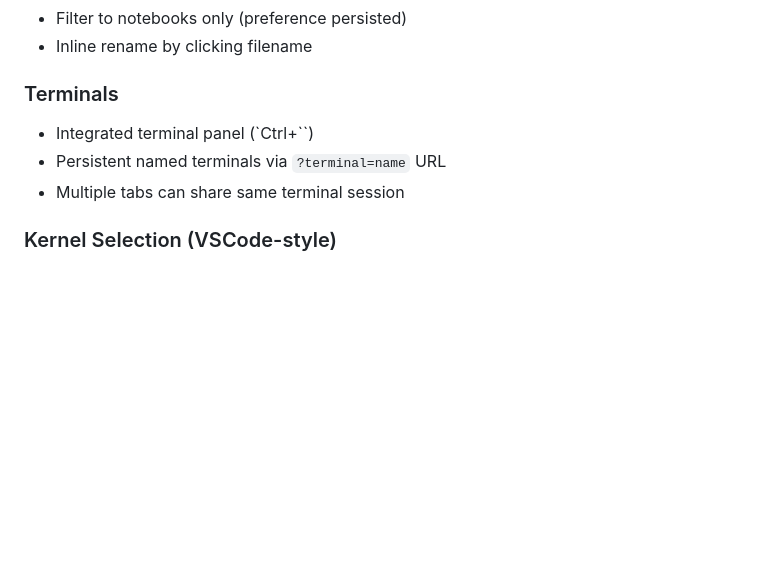
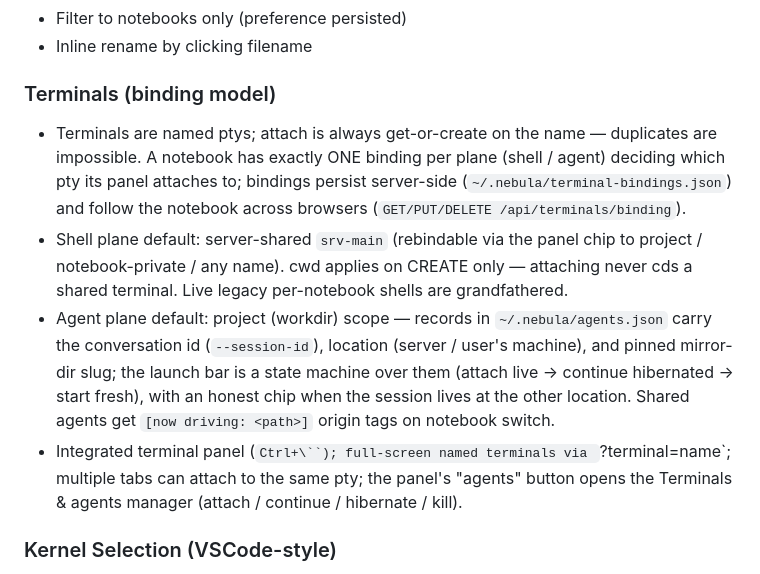
Before and after one commit to jzthree/nebula-notebook, a Markdown page: CLAUDE.md, the part around the change. Rendered like a GitHub page; blank space fills up the shorter version.

Commit message:
terminals: unified manager, tunnel-aware revive, pinned mirror dirs
Phase 3 of the binding model:
- The agent manager is now Terminals & agents: below the agent records it
  lists every non-agent pty with its binding role (shared / project /
  notebook / named / session), open-in-tab and kill actions.
- Reviving a your-machine agent is disabled with the reason when the
  reverse tunnel is down, instead of failing after launch; manager
  'revive…' is now one-click 'continue' through the same record-driven
  path as the launch bar.
- Agent records pin their workspace-mirror slug (mirrorSlug) at launch;
  record-driven resumes use the pinned slug rather than re-deriving it,
  so conversations survive any future change to the slug algorithm.
- CLAUDE.md documents the binding model.

Co-Authored-By: Claude Fable 5 <noreply@anthropic.com>

```diff
--- a/CLAUDE.md
+++ b/CLAUDE.md
@@ -248,10 +248,22 @@ The notebook supports Jupyter-style keyboard shortcuts with two modes:
 - Filter to notebooks only (preference persisted)
 - Inline rename by clicking filename
 
-### Terminals
-- Integrated terminal panel (`Ctrl+\``)
-- Persistent named terminals via `?terminal=name` URL
-- Multiple tabs can share same terminal session
+### Terminals (binding model)
+- Terminals are named ptys; attach is always get-or-create on the name — duplicates are
+  impossible. A notebook has exactly ONE binding per plane (shell / agent) deciding which
+  pty its panel attaches to; bindings persist server-side (`~/.nebula/terminal-bindings.json`)
+  and follow the notebook across browsers (`GET/PUT/DELETE /api/terminals/binding`).
+- Shell plane default: server-shared `srv-main` (rebindable via the panel chip to
+  project / notebook-private / any name). cwd applies on CREATE only — attaching never
+  cds a shared terminal. Live legacy per-notebook shells are grandfathered.
+- Agent plane default: project (workdir) scope — records in `~/.nebula/agents.json` carry
+  the conversation id (`--session-id`), location (server / user's machine), and pinned
+  mirror-dir slug; the launch bar is a state machine over them (attach live → continue
+  hibernated → start fresh), with an honest chip when the session lives at the other
+  location. Shared agents get `[now driving: <path>]` origin tags on notebook switch.
+- Integrated terminal panel (`Ctrl+\``); full-screen named terminals via `?terminal=name`;
+  multiple tabs can attach to the same pty; the panel's "agents" button opens the
+  Terminals & agents manager (attach / continue / hibernate / kill).
 
 ### Kernel Selection (VSCode-style)
 
```
